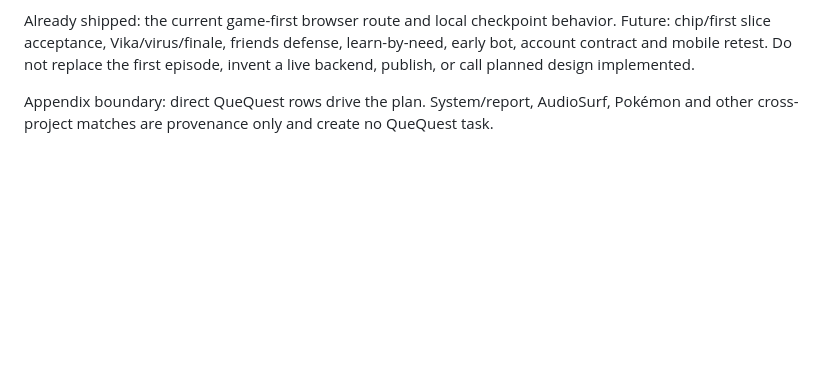
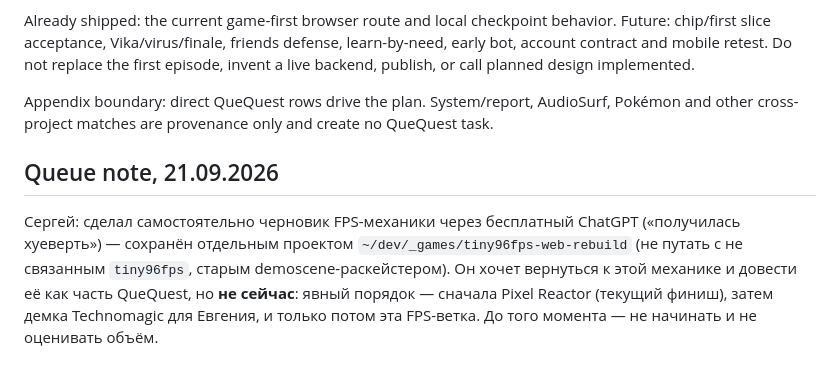
Before and after one commit to aka-gst/qa-quest, a Markdown page: docs/КАК-ДОДЕЛАТЬ-QUEQUEST.md, the part around the change. GitHub-like rendering; blank space fills up the shorter version.

Commit message:
Queue Tiny96FPS-web-rebuild behind Pixel Reactor and Technomagic
Co-Authored-By: Claude Sonnet 5 <noreply@anthropic.com>

```diff
--- a/docs/КАК-ДОДЕЛАТЬ-QUEQUEST.md
+++ b/docs/КАК-ДОДЕЛАТЬ-QUEQUEST.md
@@ -67,3 +67,14 @@ Vika's future appearance is the blue floating half-human/female computer face wi
 Already shipped: the current game-first browser route and local checkpoint behavior. Future: chip/first slice acceptance, Vika/virus/finale, friends defense, learn-by-need, early bot, account contract and mobile retest. Do not replace the first episode, invent a live backend, publish, or call planned design implemented.
 
 Appendix boundary: direct QueQuest rows drive the plan. System/report, AudioSurf, Pokémon and other cross-project matches are provenance only and create no QueQuest task.
+
+## Queue note, 21.09.2026
+
+Сергей: сделал самостоятельно черновик FPS-механики через бесплатный ChatGPT
+(«получилась хуеверть») — сохранён отдельным проектом
+`~/dev/_games/tiny96fps-web-rebuild` (не путать с не связанным
+`tiny96fps`, старым demoscene-раскейстером). Он хочет вернуться к этой
+механике и довести её как часть QueQuest, но **не сейчас**: явный порядок —
+сначала Pixel Reactor (текущий финиш), затем демка Technomagic для Евгения,
+и только потом эта FPS-ветка. До того момента — не начинать и не оценивать
+объём.
```
